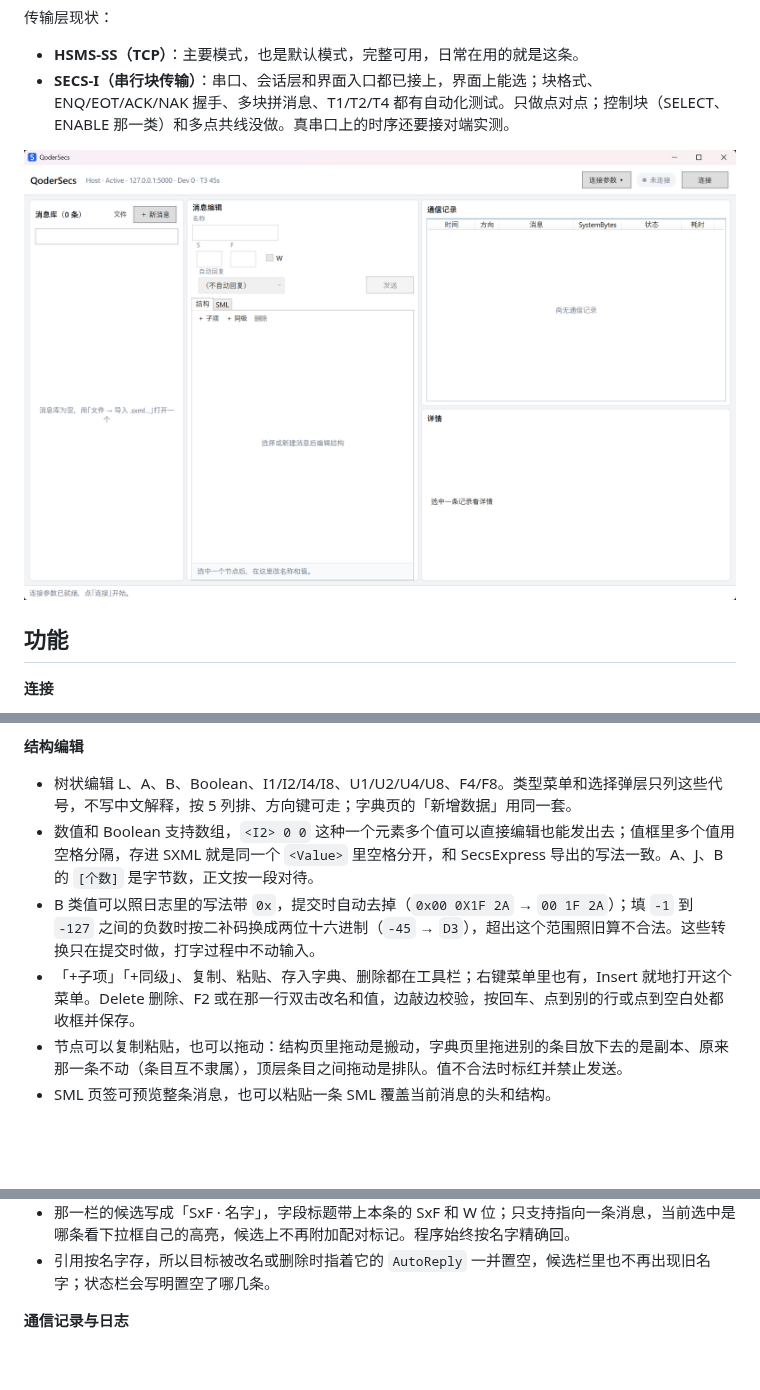
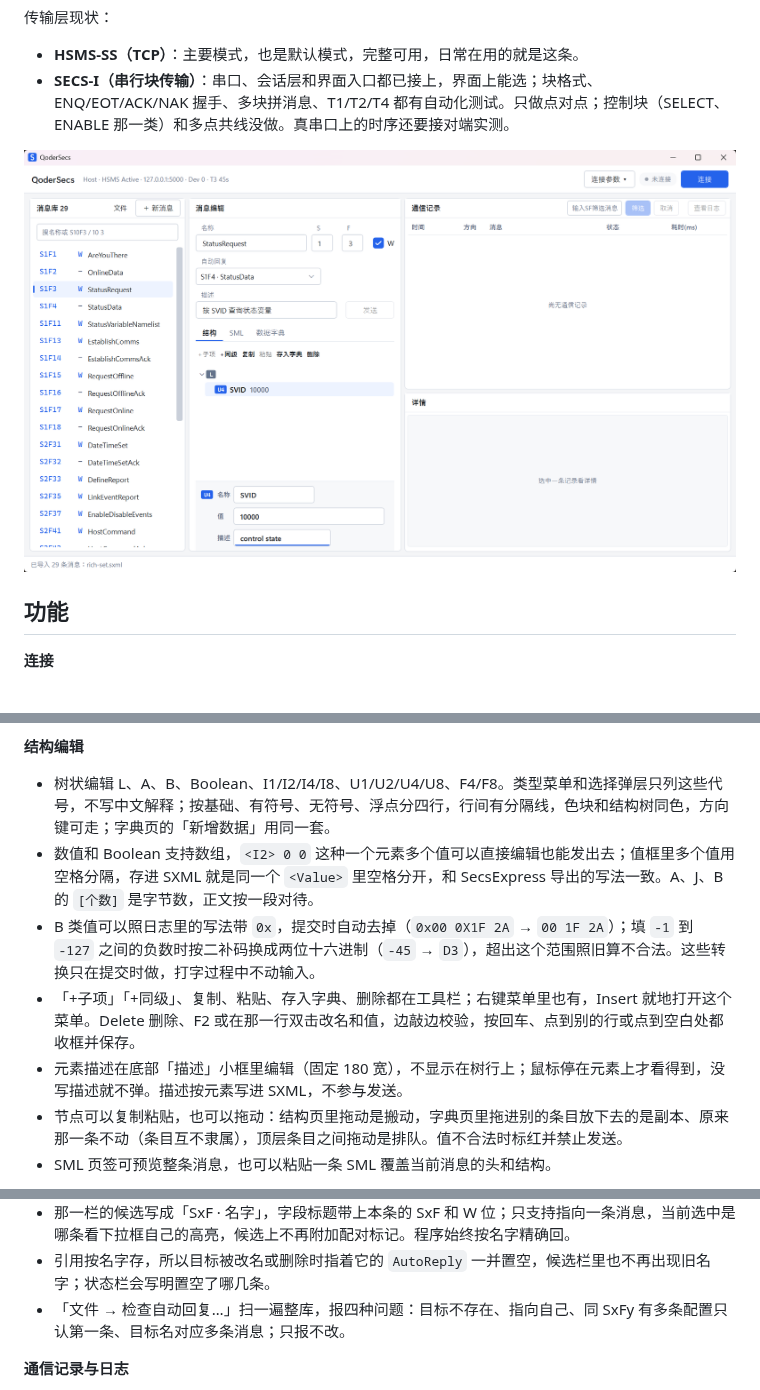
Before and after one commit to Moomarc/QoderSecs, a Markdown page: README.md, 3 parts joined by grey strips. Drawn GitHub-style; pictures changed too: docs/design/screenshots/main-window.png; blank space fills up the shorter version.

```diff
--- a/README.md
+++ b/README.md
@@ -29,10 +29,11 @@
 - 条目可新建、复制、删除。复制出来的除名字外全部照抄，名字取「原名 Copy」，紧跟原条之后；删除前弹确认，并报出有几条自动回复指向它——删完这些引用一并置空。不做撤销。
 
 **结构编辑**
-- 树状编辑 L、A、B、Boolean、I1/I2/I4/I8、U1/U2/U4/U8、F4/F8。类型菜单和选择弹层只列这些代号，不写中文解释，按 5 列排、方向键可走；字典页的「新增数据」用同一套。
+- 树状编辑 L、A、B、Boolean、I1/I2/I4/I8、U1/U2/U4/U8、F4/F8。类型菜单和选择弹层只列这些代号，不写中文解释；按基础、有符号、无符号、浮点分四行，行间有分隔线，色块和结构树同色，方向键可走；字典页的「新增数据」用同一套。
 - 数值和 Boolean 支持数组，`<I2> 0 0` 这种一个元素多个值可以直接编辑也能发出去；值框里多个值用空格分隔，存进 SXML 就是同一个 `<Value>` 里空格分开，和 SecsExpress 导出的写法一致。A、J、B 的 `[个数]` 是字节数，正文按一段对待。
 - B 类值可以照日志里的写法带 `0x`，提交时自动去掉（`0x00 0X1F 2A` → `00 1F 2A`）；填 `-1` 到 `-127` 之间的负数时按二补码换成两位十六进制（`-45` → `D3`），超出这个范围照旧算不合法。这些转换只在提交时做，打字过程中不动输入。
 - 「+子项」「+同级」、复制、粘贴、存入字典、删除都在工具栏；右键菜单里也有，Insert 就地打开这个菜单。Delete 删除、F2 或在那一行双击改名和值，边敲边校验，按回车、点到别的行或点到空白处都收框并保存。
+- 元素描述在底部「描述」小框里编辑（固定 180 宽），不显示在树行上；鼠标停在元素上才看得到，没写描述就不弹。描述按元素写进 SXML，不参与发送。
 - 节点可以复制粘贴，也可以拖动：结构页里拖动是搬动，字典页里拖进别的条目放下去的是副本、原来那一条不动（条目互不隶属），顶层条目之间拖动是排队。值不合法时标红并禁止发送。
 - SML 页签可预览整条消息，也可以粘贴一条 SML 覆盖当前消息的头和结构。
 
@@ -53,6 +54,7 @@
 - 默认不开启，不内置任何规则，不按 `SxF(y+1)` 推导。
 - 那一栏的候选写成「SxF · 名字」，字段标题带上本条的 SxF 和 W 位；只支持指向一条消息，当前选中是哪条看下拉框自己的高亮，候选上不再附加配对标记。程序始终按名字精确回。
 - 引用按名字存，所以目标被改名或删除时指着它的 `AutoReply` 一并置空，候选栏里也不再出现旧名字；状态栏会写明置空了哪几条。
+- 「文件 → 检查自动回复…」扫一遍整库，报四种问题：目标不存在、指向自己、同 SxFy 有多条配置只认第一条、目标名对应多条消息；只报不改。
 
 **通信记录与日志**
 - 记录方向、SxFy、名称、SystemBytes、状态和耗时，请求与回复的配对关系直接可见；两个区域各自智能滚动。
```
Also changed, not shown: 16 other files.
